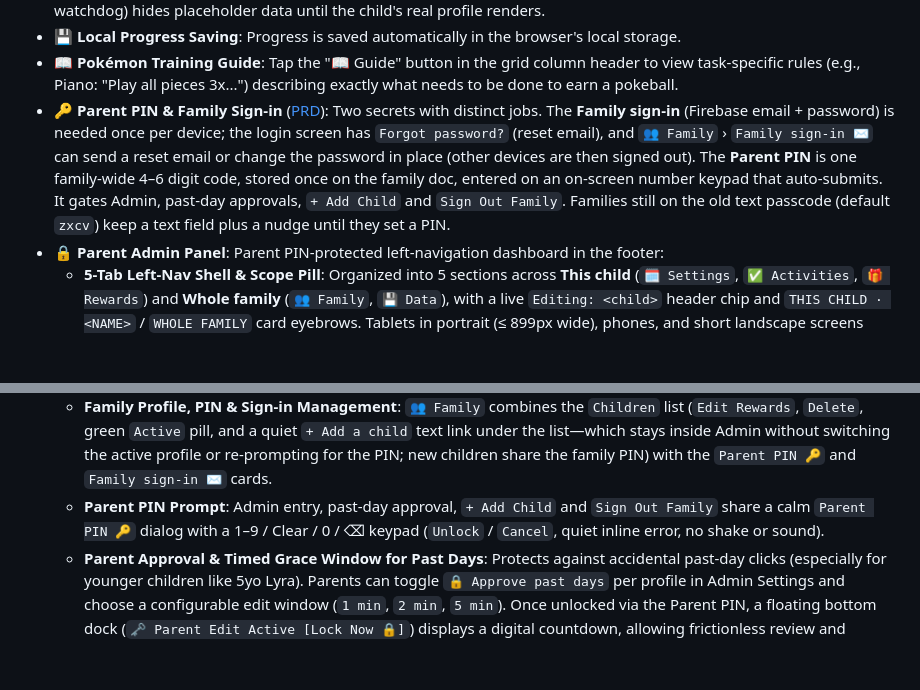
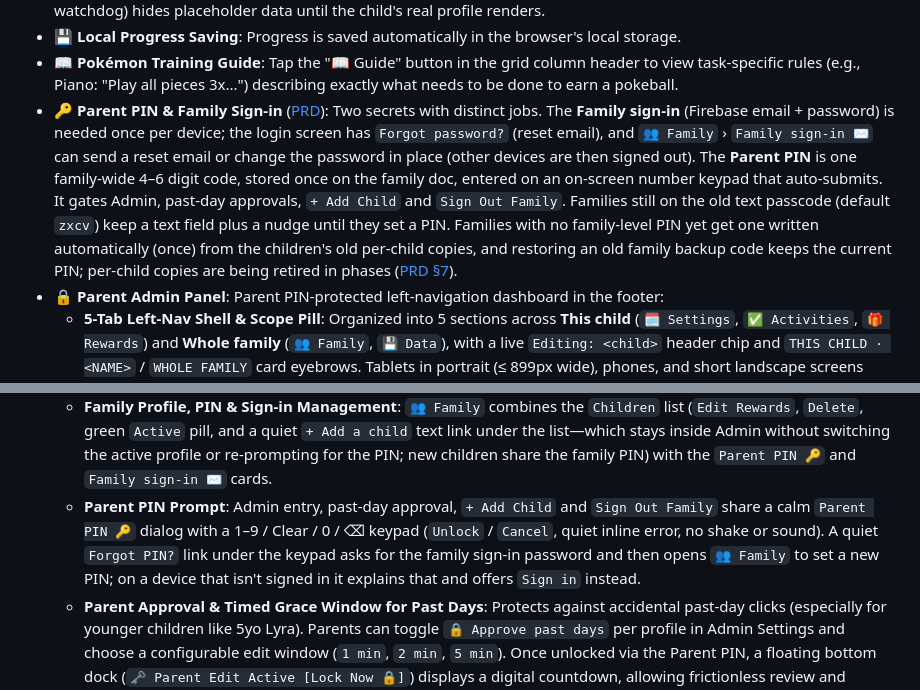
Before and after one commit to crsjain/kepler-pokemon-chart, a Markdown page: README.md, 2 parts joined by grey strips. Rendered like a GitHub page; blank space fills up the shorter version.

Commit message:
feat: Parent PIN §7 Phase 1 (backfill, family-restore keeps PIN, Forgot PIN?) and checkpoint 76

```diff
--- a/README.md
+++ b/README.md
@@ -37,7 +37,7 @@ A gamified weekly behavior and task reward chart styled with a Pokémon theme fo
 - 📲 **PWA Offline Support & Boot Skeleton**: Fully compatible as a Progressive Web App. Local code modules load network-first (with cached offline fallback and automatic one-shot reload on stale module errors), while PokeAPI sprites stay cache-first. On launch, an in-place boot skeleton (`Finding your partner…` with a wobbling Pokéball and a 10s retry watchdog) hides placeholder data until the child's real profile renders.
 - 💾 **Local Progress Saving**: Progress is saved automatically in the browser's local storage.
 - 📖 **Pokémon Training Guide**: Tap the "📖 Guide" button in the grid column header to view task-specific rules (e.g., Piano: "Play all pieces 3x...") describing exactly what needs to be done to earn a pokeball.
-- 🔑 **Parent PIN & Family Sign-in** ([PRD](docs/prd_parent_pin_and_family_signin.md)): Two secrets with distinct jobs. The **Family sign-in** (Firebase email + password) is needed once per device; the login screen has `Forgot password?` (reset email), and `👥 Family` › `Family sign-in ✉️` can send a reset email or change the password in place (other devices are then signed out). The **Parent PIN** is one family-wide 4–6 digit code, stored once on the family doc, entered on an on-screen number keypad that auto-submits. It gates Admin, past-day approvals, `+ Add Child` and `Sign Out Family`. Families still on the old text passcode (default `zxcv`) keep a text field plus a nudge until they set a PIN.
+- 🔑 **Parent PIN & Family Sign-in** ([PRD](docs/prd_parent_pin_and_family_signin.md)): Two secrets with distinct jobs. The **Family sign-in** (Firebase email + password) is needed once per device; the login screen has `Forgot password?` (reset email), and `👥 Family` › `Family sign-in ✉️` can send a reset email or change the password in place (other devices are then signed out). The **Parent PIN** is one family-wide 4–6 digit code, stored once on the family doc, entered on an on-screen number keypad that auto-submits. It gates Admin, past-day approvals, `+ Add Child` and `Sign Out Family`. Families still on the old text passcode (default `zxcv`) keep a text field plus a nudge until they set a PIN. Families with no family-level PIN yet get one written automatically (once) from the children's old per-child copies, and restoring an old family backup code keeps the current PIN; per-child copies are being retired in phases ([PRD §7](docs/prd_parent_pin_and_family_signin.md)).
 - 🔒 **Parent Admin Panel**: Parent PIN-protected left-navigation dashboard in the footer:
   - **5-Tab Left-Nav Shell & Scope Pill**: Organized into 5 sections across **This child** (`🗓️ Settings`, `✅ Activities`, `🎁 Rewards`) and **Whole family** (`👥 Family`, `💾 Data`), with a live `Editing: <child>` header chip and `THIS CHILD · <NAME>` / `WHOLE FAMILY` card eyebrows. Tablets in portrait (≤ 899px wide), phones, and short landscape screens switch to a horizontal tab strip with roving arrow/Home/End focus. Always opens on `🗓️ Settings`, where each setting is a two-line row (bold name + helper text wired via `aria-describedby`) paired with a compact control on the right: *Tonight's Check-in* (`Set Exceptions`, `Parent edit window`, `🔒 Approve past days` switch) above *Week & Clock* (`Week starts on`, `Time zone`, `Screensaver`).
   - **Cohesive Admin Styling & Modal Dismissal**: At most one Poké Blue primary action per card, tonal-blue secondary buttons (including the footer `Close` button), white Cancel/Discard, and red only inside the Danger Zone and destructive confirms. Form fields are flat and left-aligned with visible labels so they never look like buttons. Routine saves show a bottom-right `✓ Saved` toast instead of a modal pop-up, and clicking/tapping outside any modal overlay (with a pointerdown-to-click drag guard) cleanly closes it—routing through the unsaved-changes guard when edits are pending.
@@ -45,7 +45,7 @@ A gamified weekly behavior and task reward chart styled with a Pokémon theme fo
   - **Inline Rewards Editor & Sheet**: Edit the active child's Weekly & Mega Milestone rewards inline directly inside `🎁 Rewards` (sharing the sticky `Save / Discard` bar and unsaved guard), or open the restyled pop-up sheet from any non-active child's `Edit Rewards` button in `👥 Family`. Claimed rewards history sits in a collapsible card below.
   - **Backup, Restore & Advanced Tools**: `📋 Copy backup code` / `📥 Restore from code` use an in-app paste dialog (`Restore` / `Cancel`, replacing native `prompt()`). A collapsible `Advanced & troubleshooting` disclosure houses `Run diagnostics` and `Reload latest version` (guarded when offline).
   - **Family Profile, PIN & Sign-in Management**: `👥 Family` combines the `Children` list (`Edit Rewards`, `Delete`, green `Active` pill, and a quiet `+ Add a child` text link under the list—which stays inside Admin without switching the active profile or re-prompting for the PIN; new children share the family PIN) with the `Parent PIN 🔑` and `Family sign-in ✉️` cards.
-  - **Parent PIN Prompt**: Admin entry, past-day approval, `+ Add Child` and `Sign Out Family` share a calm `Parent PIN 🔑` dialog with a 1–9 / Clear / 0 / ⌫ keypad (`Unlock` / `Cancel`, quiet inline error, no shake or sound).
+  - **Parent PIN Prompt**: Admin entry, past-day approval, `+ Add Child` and `Sign Out Family` share a calm `Parent PIN 🔑` dialog with a 1–9 / Clear / 0 / ⌫ keypad (`Unlock` / `Cancel`, quiet inline error, no shake or sound). A quiet `Forgot PIN?` link under the keypad asks for the family sign-in password and then opens `👥 Family` to set a new PIN; on a device that isn't signed in it explains that and offers `Sign in` instead.
   - **Parent Approval & Timed Grace Window for Past Days**: Protects against accidental past-day clicks (especially for younger children like 5yo Lyra). Parents can toggle `🔒 Approve past days` per profile in Admin Settings and choose a configurable edit window (`1 min`, `2 min`, `5 min`). Once unlocked via the Parent PIN, a floating bottom dock (`🗝️ Parent Edit Active [Lock Now 🔒]`) displays a digital countdown, allowing frictionless review and correction of past tasks. Editing auto-relocks immediately upon timer expiration, tapping "Lock Now", tapping "Back to Today", or switching profiles, safely returning the active column to Today.
   - **2-Second Hold-to-Confirm on Destructive Actions**: Both `Delete` child (in `👥 Family`) and `Reset this child's progress` (in `💾 Data` → Danger Zone) require pressing and holding the red confirm button for 2 seconds (`Hold 2s to delete <Child>` / `Hold 2s to reset <Child>`) with a live fill bar and a reduced-motion fallback. Reset affects **only the active child**—activities, rewards, settings, and other children are untouched.
   - **Chart Style (Coming Soon)**: A greyed-out `🧸 Chart style` card at the bottom of `✅ Activities` (`Big buttons (under 5)` / `Standard (5+)`) marks a planned big-button chart for younger children with only one or two activities.
```
Also changed, not shown: docs/checkpoint_76.md (added, +112 -0 lines), docs/prd_parent_pin_and_family_signin.md (+5 -2 lines).
